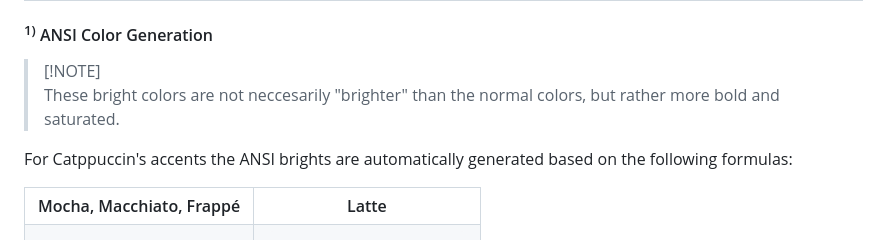
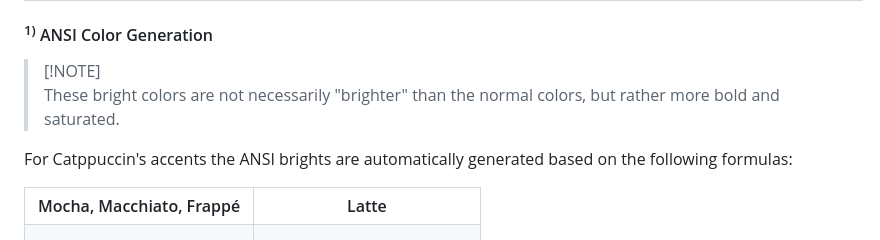
Before and after one commit to catppuccin/catppuccin, a Markdown page: docs/style-guide.md, the part around the change. Rendered like a GitHub page.

Commit message:
docs(style-guide): fix typo
Co-authored-by: Hammy <58985301+sgoudham@users.noreply.github.com>

```diff
--- a/docs/style-guide.md
+++ b/docs/style-guide.md
@@ -597,7 +597,7 @@
 #### <sup>1)</sup> ANSI Color Generation
 
 > [!NOTE]<br>
-> These bright colors are not neccesarily "brighter" than the normal colors, but rather more bold and saturated.
+> These bright colors are not necessarily "brighter" than the normal colors, but rather more bold and saturated.
 
 For Catppuccin's accents the ANSI brights are automatically generated based on the following formulas:
 
```
